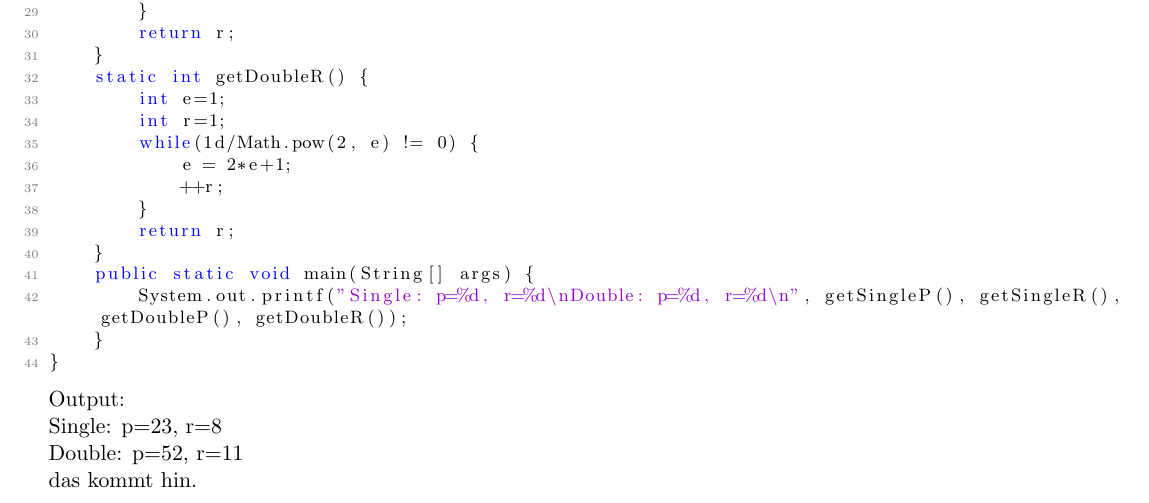
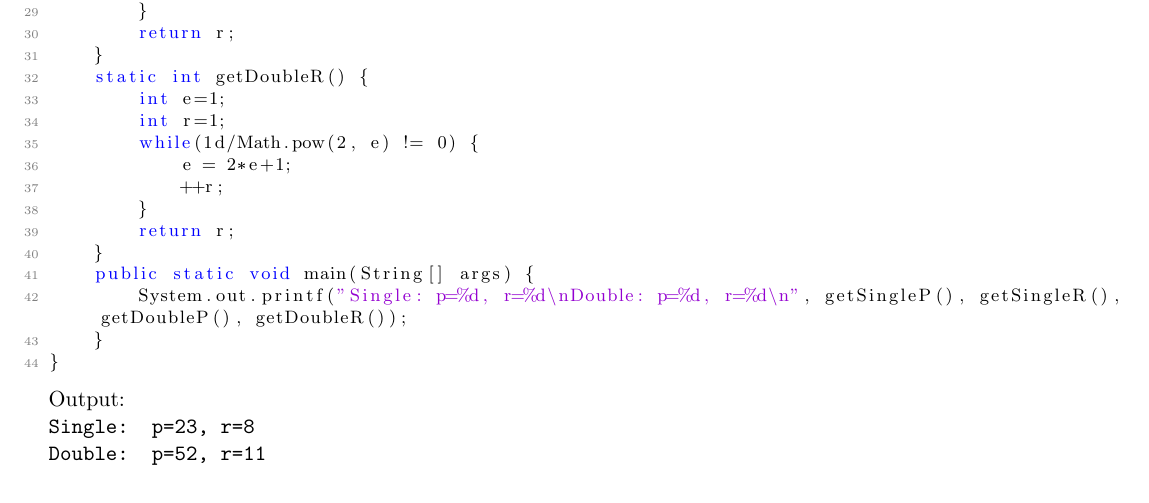
Before and after one commit to eichelb4rt/hw, a LaTeX document (S4_SS2020/Numerik/Num1_200511/Num1_200511.tex): part of page 2 of 3, cut so that both start at the same text. The pictures show the PDF file S4_SS2020/Numerik/Num1_200511/Num1_200511.pdf that the author committed with the source.

Commit message:
output added

```diff
--- a/S4_SS2020/Numerik/Num1_200511/Num1_200511.tex
+++ b/S4_SS2020/Numerik/Num1_200511/Num1_200511.tex
@@ -129,9 +129,8 @@ emphstyle={\color{Goldenrod}}
     \hfill\vspace{-5mm}
     \lstinputlisting{skripte/aufgabe2.java}
     Output:\\
-    Single: p=23, r=8\\
-    Double: p=52, r=11\\
-    das kommt hin.
+    \texttt{Single: p=23, r=8\\
+    Double: p=52, r=11}
 
 \end{task}
 \newpage
```
Also changed, not shown: S4_SS2020/Numerik/Num1_200511/Num1_200511.pdf, 1 other file.
